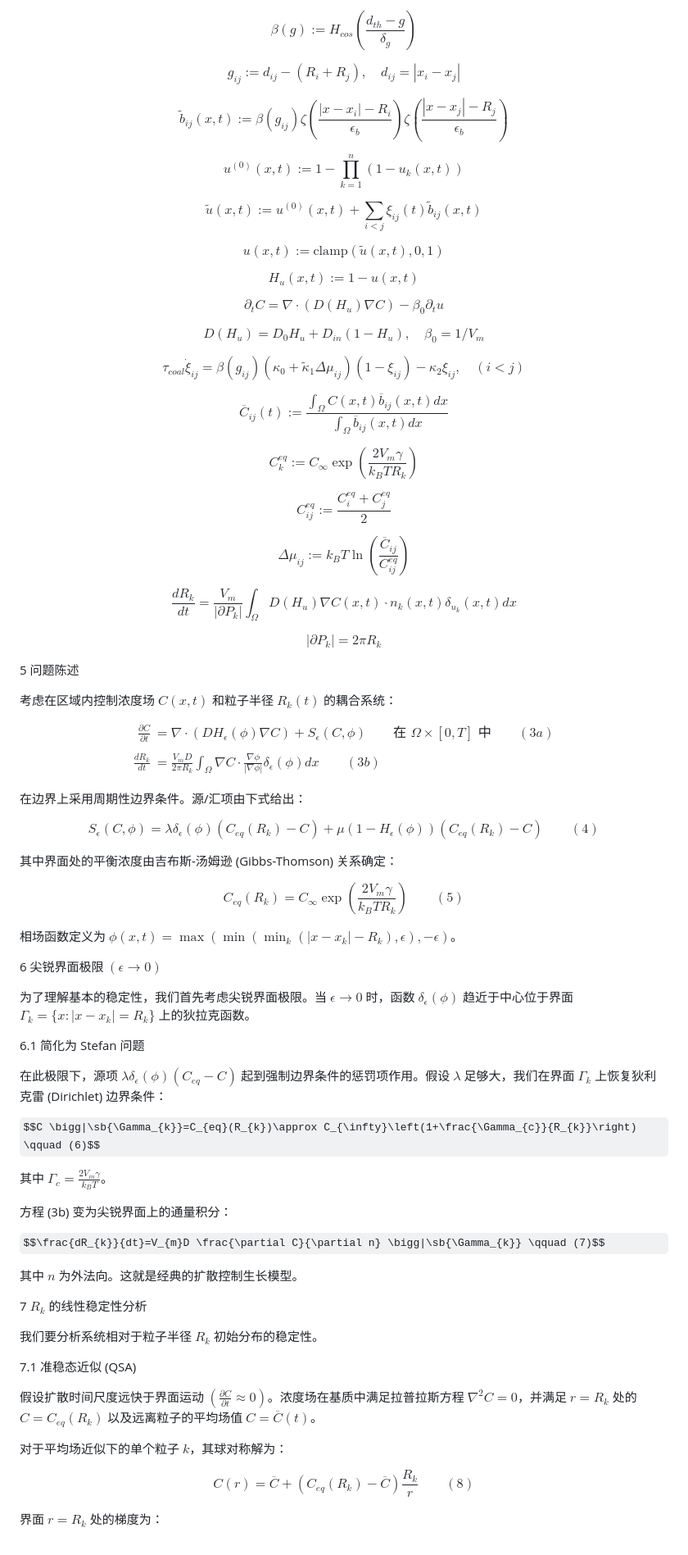
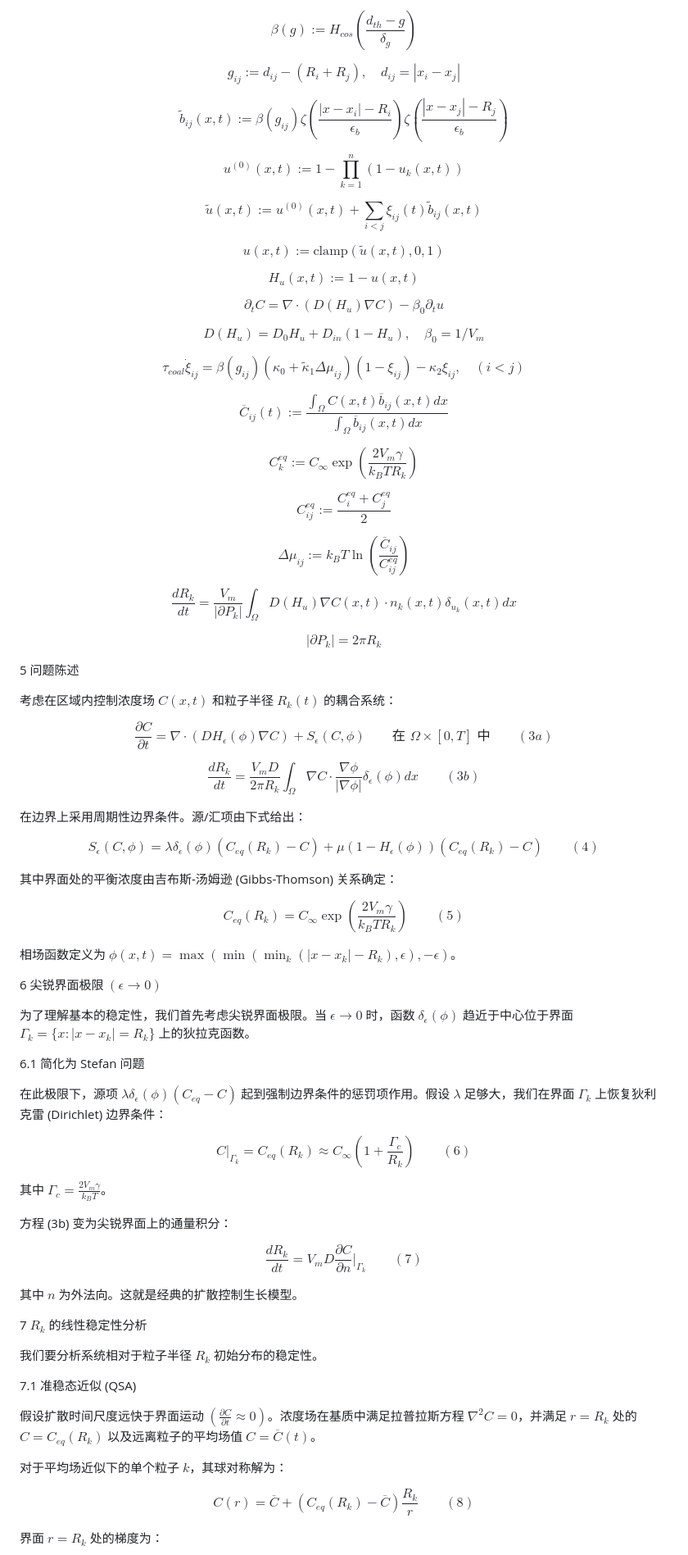
Before and after one commit to FaderalJim/ustc-homepage, a Markdown page: blogs/奥斯特瓦尔德熟化的连续相场模型.md, the part around one of its changes. Shown at 82% size. GitHub-like rendering; some formulas as TeX source.

Commit message:
Create/Update article: 奥斯特瓦尔德熟化的连续相场模型

```diff
--- a/blogs/奥斯特瓦尔德熟化的连续相场模型.md
+++ b/blogs/奥斯特瓦尔德熟化的连续相场模型.md
@@ -183,84 +175,83 @@ $$\zeta(s):=\begin{cases}\exp\left(-\frac{1}{1-s^{2}}\right),&|s|<1\\\\ 0,&|s|\g
 
-$$\beta(g):=H_{cos}\left(\frac{d_{th}-g}{\delta_{g}}\right)$$
+$$\beta(g) := H _ {cos}\left(\frac{d _ {th}-g}{\delta _ {g}}\right)$$
 
-$$g_{ij}:=d_{ij}-(R_{i}+R_{j}), \quad d_{ij}=|x_{i}-x_{j}|$$
+$$g _ {ij} := d _ {ij} - (R _ {i} + R _ {j}), \quad d _ {ij} = |x _ {i} - x _ {j}|$$
 
-$$\tilde{b}_{ij}(x,t):=\beta(g_{ij})\zeta\left(\frac{|x-x_{i}|-R_{i}}{\epsilon_{b}}\right)\zeta\left(\frac{|x-x_{j}|-R_{j}}{\epsilon_{b}}\right)$$
+$$\tilde{b} _ {ij}(x,t) := \beta(g _ {ij}) \zeta\left(\frac{|x-x _ {i}| - R _ {i}}{\epsilon _ {b}}\right) \zeta\left(\frac{|x-x _ {j}| - R _ {j}}{\epsilon _ {b}}\right)$$
 
-$$u^{(0)}(x,t):=1-\prod_{k=1}^{n}(1-u_{k}(x,t))$$
+$$u^{(0)}(x,t) := 1 - \prod _ {k=1}^{n} (1 - u _ {k}(x,t))$$
 
-$$\tilde{u}(x,t):=u^{(0)}(x,t)+\sum_{i<j}\xi_{ij}(t)\tilde{b}_{ij}(x,t)$$
+$$\tilde{u}(x,t) := u^{(0)}(x,t) + \sum _ {i<j} \xi _ {ij}(t) \tilde{b} _ {ij}(x,t)$$
 
-$$u(x,t):=\text{clamp}(\tilde{u}(x,t),0,1)$$
+$$u(x,t) := \text{clamp}(\tilde{u}(x,t), 0, 1)$$
 
-$$H_{u}(x,t):=1-u(x,t)$$
+$$H _ {u}(x,t) := 1 - u(x,t)$$
 
-$$\partial_{t}C=\nabla\cdot(D(H_{u})\nabla C)-\beta_{0}\partial_{t}u$$
+$$\partial _ {t}C = \nabla\cdot(D(H _ {u})\nabla C) - \beta _ {0} \partial _ {t}u$$
 
-$$D(H_{u}) = D_{0}H_{u}+D_{in}(1-H_{u}), \quad \beta_{0}=1/V_{m}$$
+$$D(H _ {u}) = D _ {0}H _ {u} + D _ {in}(1 - H _ {u}), \quad \beta _ {0} = 1 / V _ {m}$$
 
-$$\tau_{coal}\dot{\xi}_{ij}=\beta(g_{ij})(\kappa_{0}+\tilde{\kappa}_{1}\Delta\mu_{ij})(1-\xi_{ij})-\kappa_{2}\xi_{ij}, \quad (i<j)$$
+$$\tau _ {coal} \dot{\xi} _ {ij} = \beta(g _ {ij}) (\kappa _ {0} + \tilde{\kappa} _ {1} \Delta\mu _ {ij}) (1-\xi _ {ij}) - \kappa _ {2} \xi _ {ij}, \quad (i<j)$$
 
-$$\overline{C}_{ij}(t):=\frac{\int_{\Omega}C(x,t)\overline{b}_{ij}(x,t)dx}{\int_{\Omega}\overline{b}_{ij}(x,t)dx}$$
+$$\overline{C} _ {ij}(t) := \frac{\int _ {\Omega} C(x,t) \overline{b} _ {ij}(x,t) dx}{\int _ {\Omega} \overline{b} _ {ij}(x,t) dx}$$
 
-$$C_{k}^{eq}:=C_{\infty}\exp\left(\frac{2V_{m}\gamma}{k_{B}TR_{k}}\right)$$
+$$C _ {k} ^ {eq} := C _ {\infty} \exp\left(\frac{2V _ {m}\gamma}{k _ {B} T R _ {k}}\right)$$
 
-$$C_{ij}^{eq}:=\frac{C_{i}^{eq}+C_{j}^{eq}}{2}$$
+$$C _ {ij} ^ {eq} := \frac{C _ {i} ^ {eq} + C _ {j} ^ {eq}}{2}$$
 
-$$\Delta\mu_{ij}:=k_{B}T \ln\left(\frac{\overline{C}_{ij}}{C_{ij}^{eq}}\right)$$
+$$\Delta\mu _ {ij} := k _ {B}T \ln\left( \frac{\overline{C} _ {ij}}{C _ {ij} ^ {eq}} \right)$$
 
-$$\frac{dR_{k}}{dt}=\frac{V_{m}}{|\partial P_{k}|}\int_{\Omega}D(H_{u})\nabla C(x,t)\cdot n_{k}(x,t)\delta_{u_{k}}(x,t)dx$$
+$$\frac{dR _ {k}}{dt} = \frac{V _ {m}}{|\partial P _ {k}|} \int _ {\Omega} D(H _ {u}) \nabla C(x,t) \cdot n _ {k}(x,t) \delta _ {u _ {k}}(x,t) dx$$
 
-$$|\partial P_{k}|=2\pi R_{k}$$
+$$|\partial P _ {k}| = 2\pi R _ {k}$$
 
 5 问题陈述
 
-考虑在区域内控制浓度场 $C(x,t)$ 和粒子半径 $R_{k}(t)$ 的耦合系统：
+考虑在区域内控制浓度场 $C(x,t)$ 和粒子半径 $R _ {k}(t)$ 的耦合系统：
 
-$$\begin{aligned}
-\frac{\partial C}{\partial t}&=\nabla\cdot(DH_{\epsilon}(\phi)\nabla C)+S_{\epsilon}(C,\phi) \qquad \text{在 } \Omega\times[0,T] \text{ 中} \qquad (3a) \\\\
-\frac{dR_{k}}{dt}&=\frac{V_{m}D}{2\pi R_{k}}\int_{\Omega}\nabla C\cdot\frac{\nabla\phi}{|\nabla\phi|}\delta_{\epsilon}(\phi)dx \qquad (3b)
-\end{aligned}$$
+$$\frac{\partial C}{\partial t} = \nabla\cdot(DH _ {\epsilon}(\phi)\nabla C) + S _ {\epsilon}(C,\phi) \qquad \text{在 } \Omega\times[0,T] \text{ 中} \qquad (3a)$$
+
+$$\frac{dR _ {k}}{dt} = \frac{V _ {m}D}{2\pi R _ {k}} \int _ {\Omega} \nabla C \cdot \frac{\nabla\phi}{|\nabla\phi|} \delta _ {\epsilon}(\phi) dx \qquad (3b)$$
 
 在边界上采用周期性边界条件。源/汇项由下式给出：
 
-$$S_{\epsilon}(C,\phi)=\lambda\delta_{\epsilon}(\phi)(C_{eq}(R_{k})-C)+\mu(1-H_{\epsilon}(\phi))(C_{eq}(R_{k})-C) \qquad (4)$$
+$$S _ {\epsilon}(C,\phi) = \lambda\delta _ {\epsilon}(\phi)(C _ {eq}(R _ {k})-C) + \mu(1-H _ {\epsilon}(\phi))(C _ {eq}(R _ {k})-C) \qquad (4)$$
 
 其中界面处的平衡浓度由吉布斯-汤姆逊 (Gibbs-Thomson) 关系确定：
 
-$$C_{eq}(R_{k})=C_{\infty}\exp\left(\frac{2V_{m}\gamma}{k_{B}TR_{k}}\right) \qquad (5)$$
+$$C _ {eq}(R _ {k}) = C _ {\infty}\exp\left(\frac{2V _ {m}\gamma}{k _ {B}TR _ {k}}\right) \qquad (5)$$
 
-相场函数定义为 $\phi(x,t)=\max(\min(\min_{k}(|x-x_{k}|-R_{k}),\epsilon),-\epsilon)$。
+相场函数定义为 $\phi(x,t) = \max(\min(\min _ {k}(|x-x _ {k}|-R _ {k}),\epsilon),-\epsilon)$。
 
 6 尖锐界面极限 $(\epsilon\rightarrow0)$
 
-为了理解基本的稳定性，我们首先考虑尖锐界面极限。当 $\epsilon\rightarrow0$ 时，函数 $\delta_{\epsilon}(\phi)$ 趋近于中心位于界面 $\Gamma_{k}=\{x:|x-x_{k}|=R_{k}\}$ 上的狄拉克函数。
+为了理解基本的稳定性，我们首先考虑尖锐界面极限。当 $\epsilon\rightarrow0$ 时，函数 $\delta _ {\epsilon}(\phi)$ 趋近于中心位于界面 $\Gamma _ {k}=\{x:|x-x _ {k}|=R _ {k}\}$ 上的狄拉克函数。
 
 6.1 简化为 Stefan 问题
 
-在此极限下，源项 $\lambda\delta_{\epsilon}(\phi)(C_{eq}-C)$ 起到强制边界条件的惩罚项作用。假设 $\lambda$ 足够大，我们在界面 $\Gamma_{k}$ 上恢复狄利克雷 (Dirichlet) 边界条件：
+在此极限下，源项 $\lambda\delta _ {\epsilon}(\phi)(C _ {eq}-C)$ 起到强制边界条件的惩罚项作用。假设 $\lambda$ 足够大，我们在界面 $\Gamma _ {k}$ 上恢复狄利克雷 (Dirichlet) 边界条件：
 
-$$C \bigg|\sb{\Gamma_{k}}=C_{eq}(R_{k})\approx C_{\infty}\left(1+\frac{\Gamma_{c}}{R_{k}}\right) \qquad (6)$$
+$$C \bigg| _ {\Gamma _ {k}} = C _ {eq}(R _ {k}) \approx C _ {\infty}\left(1+\frac{\Gamma _ {c}}{R _ {k}}\right) \qquad (6)$$
 
-其中 $\Gamma_{c}=\frac{2V_{m}\gamma}{k_{B}T}$。
+其中 $\Gamma _ {c}=\frac{2V _ {m}\gamma}{k _ {B}T}$。
 
 方程 (3b) 变为尖锐界面上的通量积分：
 
-$$\frac{dR_{k}}{dt}=V_{m}D \frac{\partial C}{\partial n} \bigg|\sb{\Gamma_{k}} \qquad (7)$$
+$$\frac{dR _ {k}}{dt} = V _ {m}D \frac{\partial C}{\partial n} \bigg| _ {\Gamma _ {k}} \qquad (7)$$
 
 其中 $n$ 为外法向。这就是经典的扩散控制生长模型。
 
-7 $R_{k}$ 的线性稳定性分析
+7 $R _ {k}$ 的线性稳定性分析
 
-我们要分析系统相对于粒子半径 $R_{k}$ 初始分布的稳定性。
+我们要分析系统相对于粒子半径 $R _ {k}$ 初始分布的稳定性。
 
 7.1 准稳态近似 (QSA)
 
-假设扩散时间尺度远快于界面运动 $(\frac{\partial C}{\partial t}\approx0)$。浓度场在基质中满足拉普拉斯方程 $\nabla^{2}C=0$，并满足 $r=R_{k}$ 处的 $C=C_{eq}(R_{k})$ 以及远离粒子的平均场值 $C=\overline{C}(t)$。
+假设扩散时间尺度远快于界面运动 $(\frac{\partial C}{\partial t}\approx0)$。浓度场在基质中满足拉普拉斯方程 $\nabla^{2}C=0$，并满足 $r=R _ {k}$ 处的 $C=C _ {eq}(R _ {k})$ 以及远离粒子的平均场值 $C=\overline{C}(t)$。
 
 对于平均场近似下的单个粒子 $k$，其球对称解为：
 
-$$C(r)=\overline{C}+(C_{eq}(R_{k})-\overline{C})\frac{R_{k}}{r} \qquad (8)$$
+$$C(r) = \overline{C} + (C _ {eq}(R _ {k})-\overline{C})\frac{R _ {k}}{r} \qquad (8)$$
 
-界面 $r=R_{k}$ 处的梯度为：
+界面 $r=R _ {k}$ 处的梯度为：
 
```
Also changed, not shown: other parts of blogs/奥斯特瓦尔德熟化的连续相场模型.md (+79 -86 lines).
